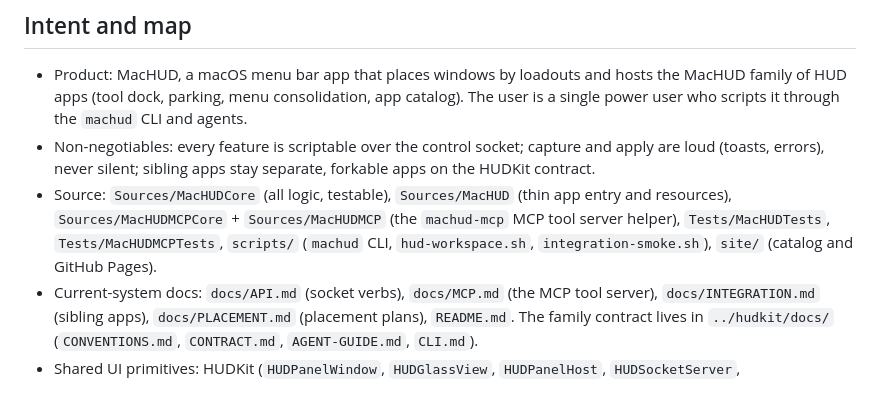
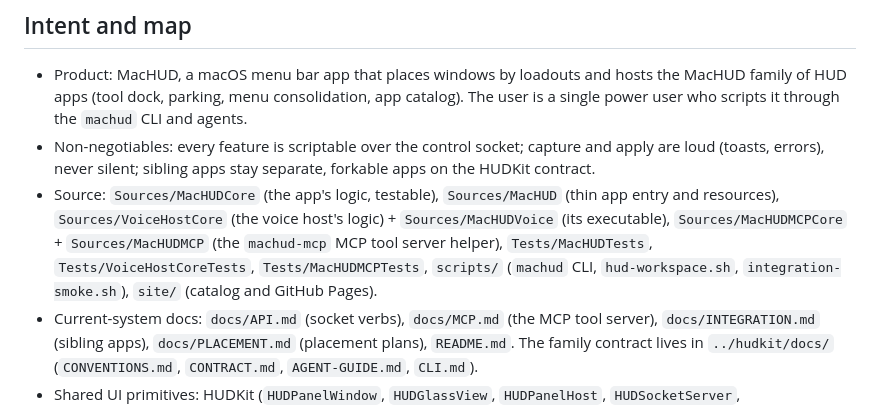
Before and after one commit to jamesrisberg/machud, a Markdown page: docs/agent-project.md, the part around the change. Drawn GitHub-style.

Commit message:
Docs: agent-project's source map lists the voice host's targets and tests

```diff
--- a/docs/agent-project.md
+++ b/docs/agent-project.md
@@ -11,10 +11,12 @@ development Mac; an item marked n/a does not apply to this project.
 - Non-negotiables: every feature is scriptable over the control socket; capture and
   apply are loud (toasts, errors), never silent; sibling apps stay separate, forkable
   apps on the HUDKit contract.
-- Source: `Sources/MacHUDCore` (all logic, testable), `Sources/MacHUD` (thin app entry
-  and resources), `Sources/MacHUDMCPCore` + `Sources/MacHUDMCP` (the `machud-mcp` MCP tool
-  server helper), `Tests/MacHUDTests`, `Tests/MacHUDMCPTests`, `scripts/` (`machud` CLI, `hud-workspace.sh`,
-  `integration-smoke.sh`), `site/` (catalog and GitHub Pages).
+- Source: `Sources/MacHUDCore` (the app's logic, testable), `Sources/MacHUD` (thin app entry
+  and resources), `Sources/VoiceHostCore` (the voice host's logic) + `Sources/MacHUDVoice` (its
+  executable), `Sources/MacHUDMCPCore` + `Sources/MacHUDMCP` (the `machud-mcp` MCP tool
+  server helper), `Tests/MacHUDTests`, `Tests/VoiceHostCoreTests`, `Tests/MacHUDMCPTests`,
+  `scripts/` (`machud` CLI, `hud-workspace.sh`, `integration-smoke.sh`), `site/` (catalog and
+  GitHub Pages).
 - Current-system docs: `docs/API.md` (socket verbs), `docs/MCP.md` (the MCP tool server),
   `docs/INTEGRATION.md` (sibling apps),
   `docs/PLACEMENT.md` (placement plans), `README.md`. The family contract lives in
```
